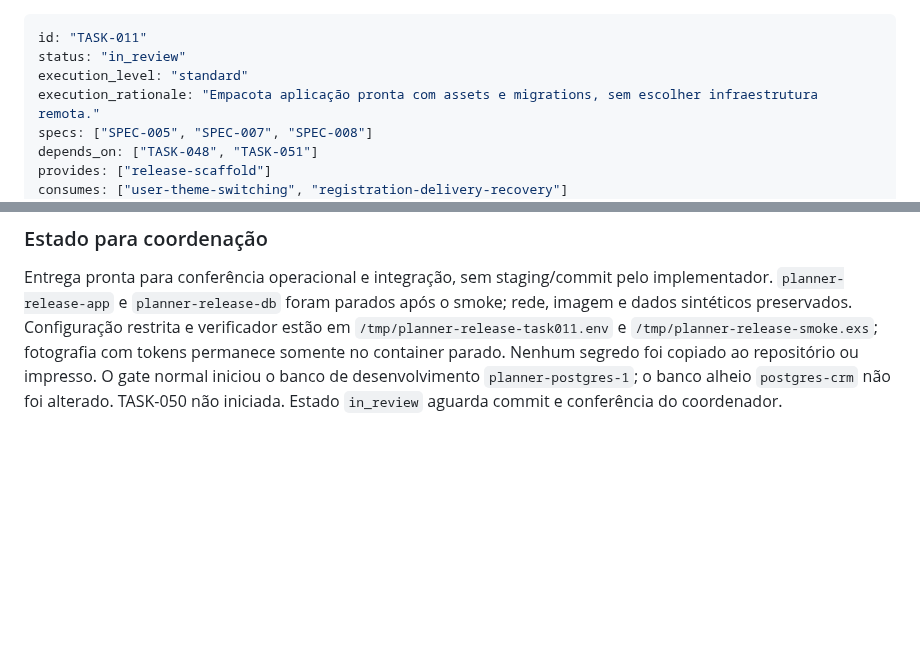
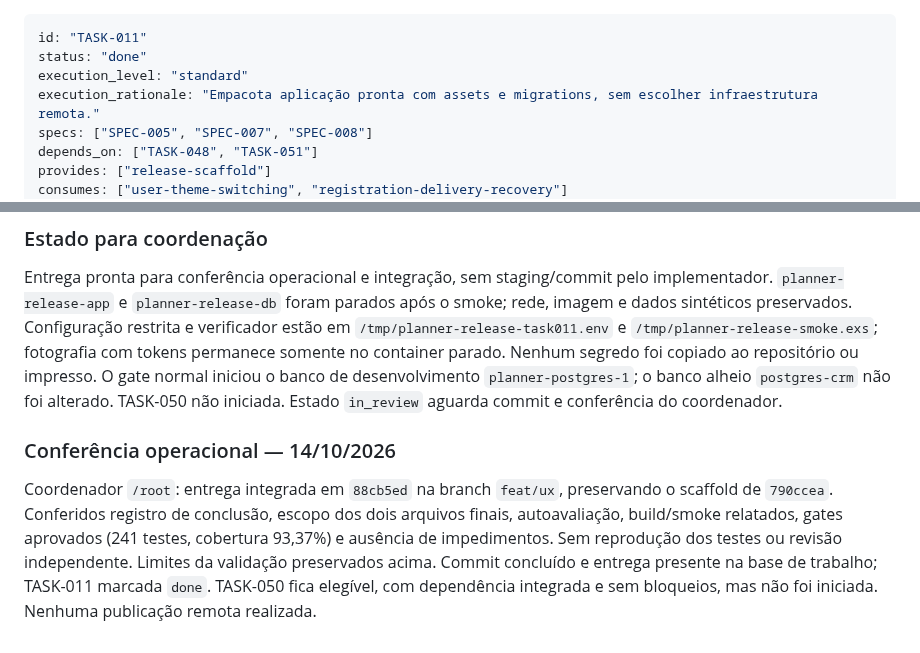
Before and after one commit to brecabral/planner, a Markdown page: docs/tasks/011-entrega-remota.md, 2 parts joined by grey strips. Drawn GitHub-style; blank space fills up the shorter version.

Commit message:
docs: TASK-011 record operational completion

```diff
--- a/docs/tasks/011-entrega-remota.md
+++ b/docs/tasks/011-entrega-remota.md
@@ -1,6 +1,6 @@
 ---
 id: "TASK-011"
-status: "in_review"
+status: "done"
 execution_level: "standard"
 execution_rationale: "Empacota aplicação pronta com assets e migrations, sem escolher infraestrutura remota."
 specs: ["SPEC-005", "SPEC-007", "SPEC-008"]
@@ -85,3 +85,7 @@ Implementador `/root/resume_011`, base limpa `790ccea`, branch `feat/ux`. SPEC-0
 ### Estado para coordenação
 
 Entrega pronta para conferência operacional e integração, sem staging/commit pelo implementador. `planner-release-app` e `planner-release-db` foram parados após o smoke; rede, imagem e dados sintéticos preservados. Configuração restrita e verificador estão em `/tmp/planner-release-task011.env` e `/tmp/planner-release-smoke.exs`; fotografia com tokens permanece somente no container parado. Nenhum segredo foi copiado ao repositório ou impresso. O gate normal iniciou o banco de desenvolvimento `planner-postgres-1`; o banco alheio `postgres-crm` não foi alterado. TASK-050 não iniciada. Estado `in_review` aguarda commit e conferência do coordenador.
+
+### Conferência operacional — 14/10/2026
+
+Coordenador `/root`: entrega integrada em `88cb5ed` na branch `feat/ux`, preservando o scaffold de `790ccea`. Conferidos registro de conclusão, escopo dos dois arquivos finais, autoavaliação, build/smoke relatados, gates aprovados (241 testes, cobertura 93,37%) e ausência de impedimentos. Sem reprodução dos testes ou revisão independente. Limites da validação preservados acima. Commit concluído e entrega presente na base de trabalho; TASK-011 marcada `done`. TASK-050 fica elegível, com dependência integrada e sem bloqueios, mas não foi iniciada. Nenhuma publicação remota realizada.
```
